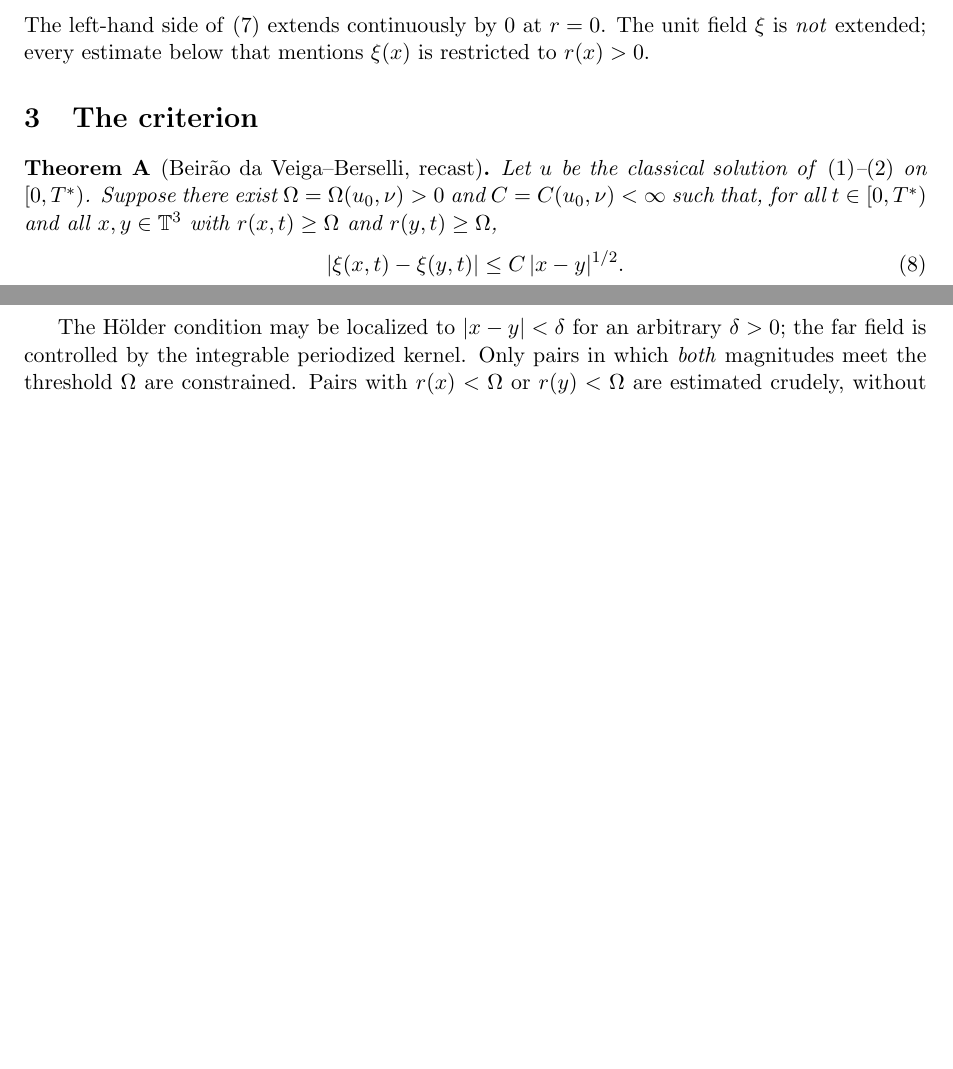
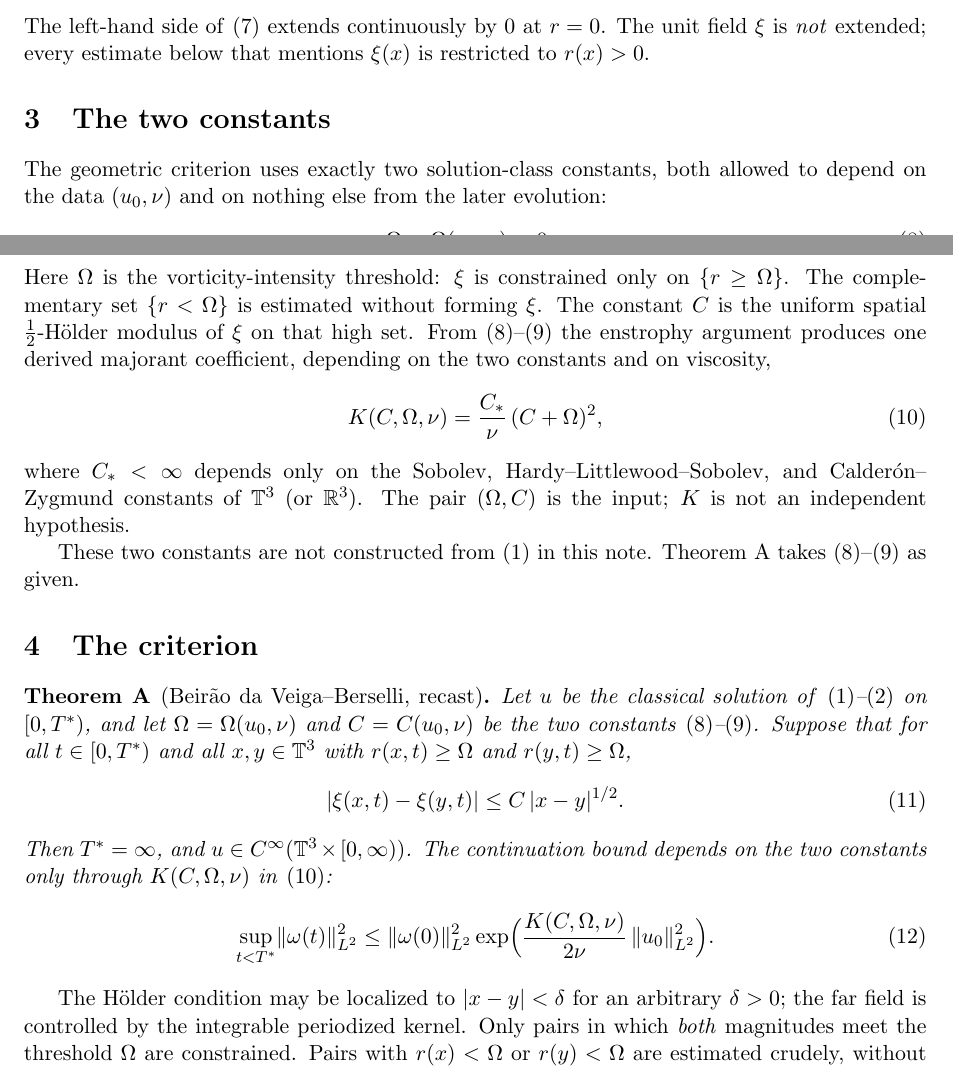
Before and after one commit to BenFrohman/NS_Millennium_Proof, a LaTeX paper (classical/DirectionHolder_BdVB.tex): two parts of pages 2 and 3 of 5 before the commit and two parts of pages 2 and 3 of 6 after it, joined at a grey line, cut so that both start at the same text, the shorter picture padded with empty space. Compiled offline with pdfLaTeX.

Commit message:
Display the two criterion constants Omega(u0,nu) and C(u0,nu)
Named Section 3 objects, with derived majorant K(C,Omega,nu).
They remain hypotheses; Clay is still open.

```diff
--- a/classical/DirectionHolder_BdVB.tex
+++ b/classical/DirectionHolder_BdVB.tex
@@ -37,7 +37,7 @@ geometric regularity criterion of Constantin--Fefferman and
 Beir\~ao da Veiga--Berselli, recast on \([0,T^*)\) with degeneracy of
 \(\xi=\omega/\abs{\omega}\) respected. It does not construct the H\"older
 modulus from the PDE, and it does not solve the Clay problem.}}
-\date{31 August 2026}
+\date{1 September 2026}
 
 \begin{document}
 \maketitle
@@ -134,19 +137,58 @@ The left-hand side of~\eqref{eq:stretch} extends continuously by \(0\)
 at \(r=0\). The unit field \(\xi\) is \emph{not} extended; every estimate
 below that mentions \(\xi(x)\) is restricted to \(r(x)>0\).
 
+\section{The two constants}
+\label{sec:constants}
+
+The geometric criterion uses exactly two solution-class constants,
+both allowed to depend on the data \((u_0,\nu)\) and on nothing else
+from the later evolution:
+\begin{align}
+\Omega&=\Omega(u_0,\nu)>0,
+\label{eq:Omega}\\
+C&=C(u_0,\nu)<\infty.
+\label{eq:C}
+\end{align}
+Here \(\Omega\) is the vorticity-intensity threshold: \(\xi\) is constrained
+only on \(\{r\ge\Omega\}\). The complementary set \(\{r<\Omega\}\) is
+estimated without forming \(\xi\). The constant \(C\) is the uniform
+spatial \(\tfrac12\)-H\"older modulus of \(\xi\) on that high set.
+From~\eqref{eq:Omega}--\eqref{eq:C} the enstrophy argument produces one
+derived majorant coefficient, depending on the two constants and on
+viscosity,
+\begin{equation}
+\label{eq:Kconst}
+K(C,\Omega,\nu)=\frac{C_\ast}{\nu}\,(C+\Omega)^2,
+\end{equation}
+where \(C_\ast<\infty\) depends only on the Sobolev, Hardy--Littlewood--Sobolev,
+and Calder\'on--Zygmund constants of \(\T^3\) (or \(\R^3\)). The pair
+\((\Omega,C)\) is the input; \(K\) is not an independent hypothesis.
+
+These two constants are not constructed from~\eqref{eq:NS} in this note.
+Theorem~\ref{thm:A} takes~\eqref{eq:Omega}--\eqref{eq:C} as given.
+
 \section{The criterion}
 
 \begin{theorem}[Beir\~ao da Veiga--Berselli, recast]
 \label{thm:A}
 Let \(u\) be the classical solution of~\eqref{eq:NS}--\eqref{eq:div} on
-\([0,T^*)\). Suppose there exist \(\Omega=\Omega(u_0,\nu)>0\) and
-\(C=C(u_0,\nu)<\infty\) such that, for all \(t\in[0,T^*)\) and all
-\(x,y\in\T^3\) with \(r(x,t)\ge\Omega\) and \(r(y,t)\ge\Omega\),
+\([0,T^*)\), and let \(\Omega=\Omega(u_0,\nu)\) and \(C=C(u_0,\nu)\) be
+the two constants~\eqref{eq:Omega}--\eqref{eq:C}. Suppose that for all
+\(t\in[0,T^*)\) and all \(x,y\in\T^3\) with \(r(x,t)\ge\Omega\) and
+\(r(y,t)\ge\Omega\),
 \begin{equation}
 \label{eq:holder}
 \abs{\xi(x,t)-\xi(y,t)}\le C\,\abs{x-y}^{1/2}.
 \end{equation}
 Then \(T^*=\infty\), and \(u\in C^\infty(\T^3\times[0,\infty))\).
+The continuation bound depends on the two constants only through \(K(C,\Omega,\nu)\)
+in~\eqref{eq:Kconst}:
+\begin{equation}
+\label{eq:bound-thm}
+\sup_{t<T^*}\norm{\omega(t)}_{L^2}^2
+\le \norm{\omega(0)}_{L^2}^2
+\exp\Bigl(\frac{K(C,\Omega,\nu)}{2\nu}\,\norm{u_0}_{L^2}^2\Bigr).
+\end{equation}
 \end{theorem}
 
 The H\"older condition may be localized to \(\abs{x-y}<\delta\) for an
```
Also changed, not shown: classical/DirectionHolder_BdVB.pdf, classical/README.md, classical/DirectionHolder_BdVB.tex (14 more changed lines).
